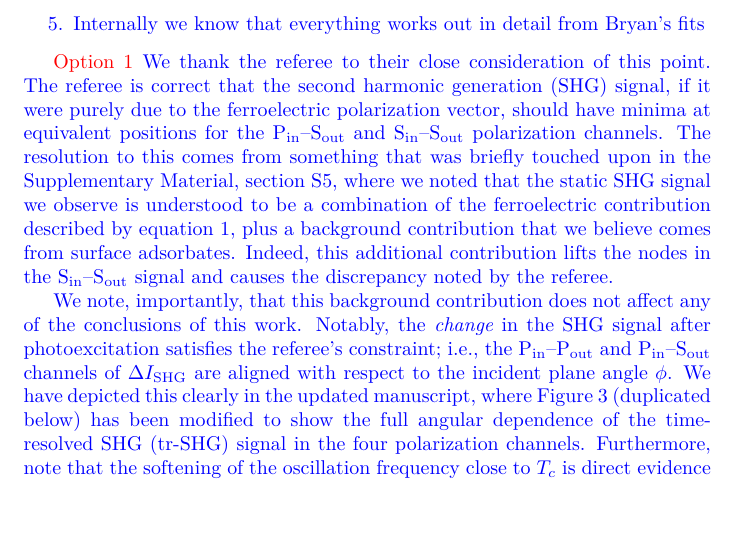
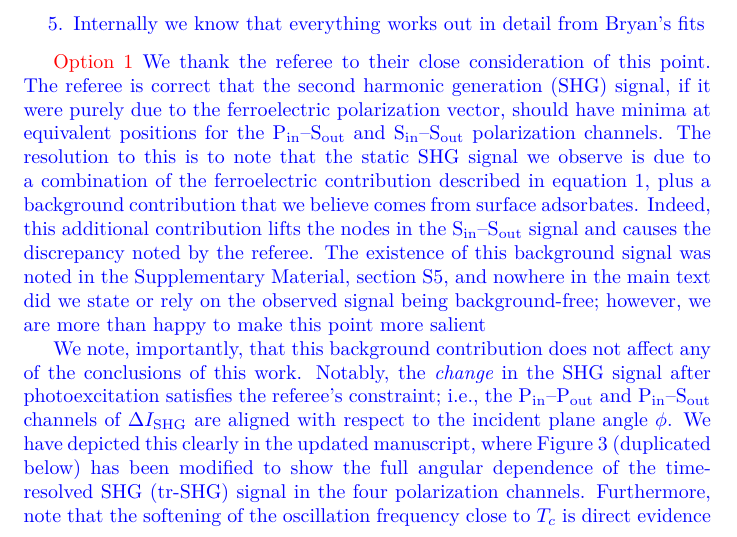
Before and after one commit to bfichera/response_natmat_CuBr2, a LaTeX document (src/main.tex, which reads src/resp/referee01/comment01.tex): part of page 2 of 15, cut so that both start at the same text, the shorter picture padded with empty space. Compiled offline with XeLaTeX.

Commit message:
Start rewriting ref 1 com 1

```diff
--- a/src/resp/referee01/comment01.tex
+++ b/src/resp/referee01/comment01.tex
@@ -16,8 +16,9 @@ Plan:
 \textcolor{red}{Option 1}
 We thank the referee to their close consideration of this point.
 The referee is correct that the \gls{shg} signal, if it were purely due to the ferroelectric polarization vector, should have minima at equivalent positions for the \PS and \SS polarization channels.
-The resolution to this comes from something that was briefly touched upon in the Supplementary Material, section S5, where we noted that the static \gls{shg} signal we observe is understood to be a combination of the ferroelectric contribution described by equation 1, plus a background contribution that we believe comes from surface adsorbates.
+The resolution to this is to note that the static \gls{shg} signal we observe is due to a combination of the ferroelectric contribution described in equation 1, plus a background contribution that we believe comes from surface adsorbates.
 Indeed, this additional contribution lifts the nodes in the \SS signal and causes the discrepancy noted by the referee.
+The existence of this background signal was noted in the Supplementary Material, section S5, and nowhere in the main text did we state or rely on the observed signal being background-free; however, we are more than happy to make this point more salient
 
 We note, importantly, that this background contribution does not affect any of the conclusions of this work.
 Notably, the \textit{change} in the \gls{shg} signal after photoexcitation satisfies the referee's constraint; i.e., the \PP and \PS channels of $\Delta I_\mathrm{SHG}$ are aligned with respect to the incident plane angle $\phi$.
```
